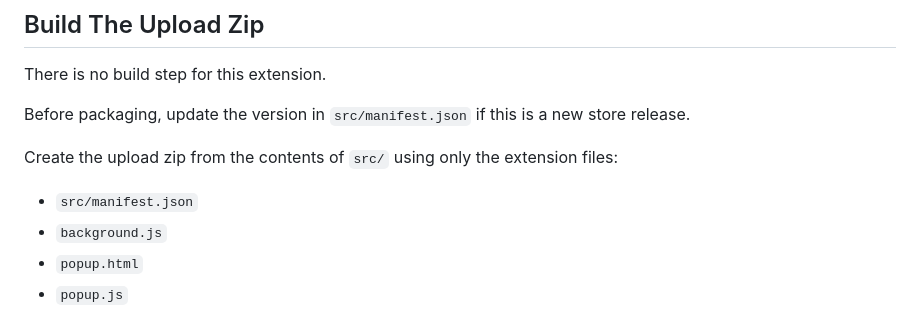
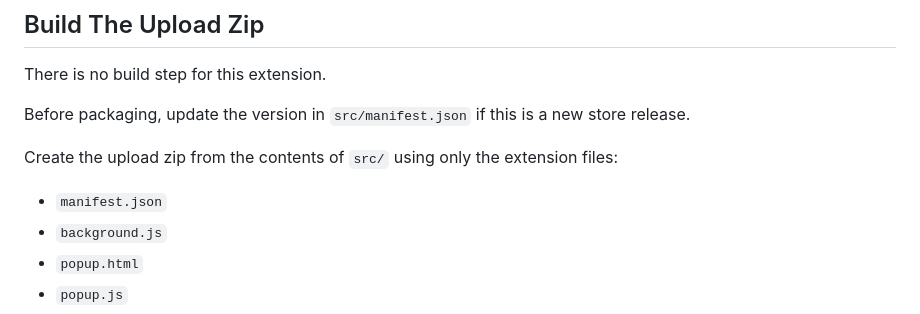
Before and after one commit to CabaVarga/tbr, a Markdown page: docs/publish.md, the part around the change. GitHub-like rendering.

Commit message:
docs: normalize src packaging list

```diff
--- a/docs/publish.md
+++ b/docs/publish.md
@@ -8,7 +8,7 @@ Before packaging, update the version in `src/manifest.json` if this is a new sto
 
 Create the upload zip from the contents of `src/` using only the extension files:
 
-- `src/manifest.json`
+- `manifest.json`
 - `background.js`
 - `popup.html`
 - `popup.js`
```
